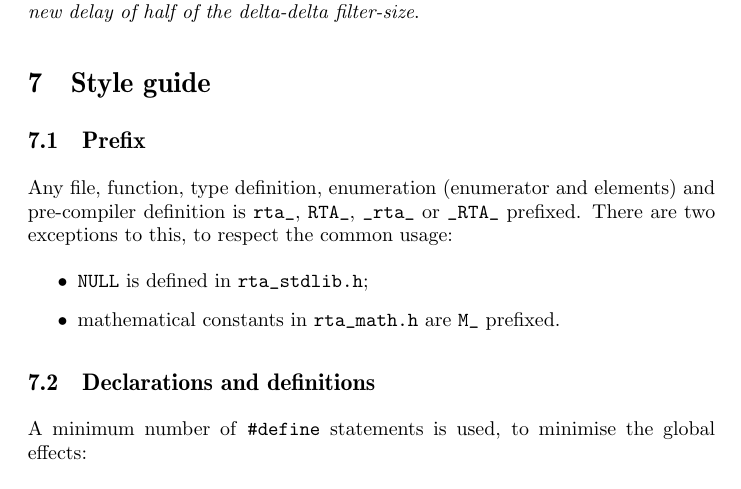
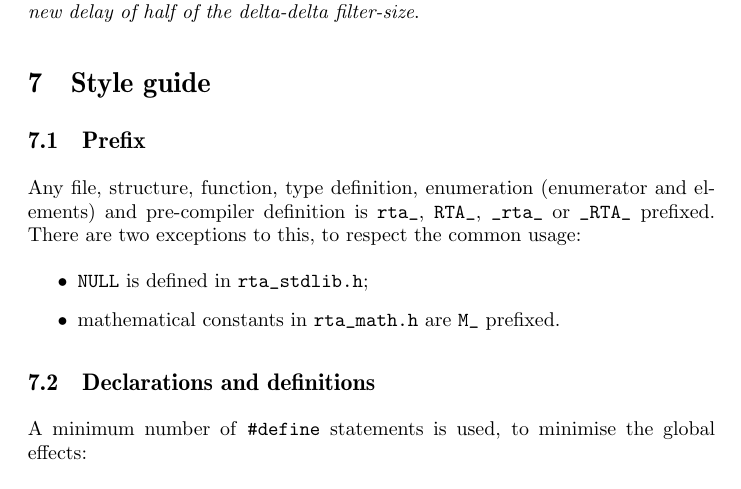
Before and after one commit to ircam-ismm/rta-lib, a LaTeX document (documentation/rta_documentation.tex): part of page 9 of 11, cut so that both start at the same text. Compiled offline with pdfLaTeX.

Commit message:
doc update

```diff
--- a/documentation/rta_documentation.tex
+++ b/documentation/rta_documentation.tex
@@ -464,10 +464,11 @@ Applying the \del\ computation again gives the \ddel\ values,
 \subsection{Prefix}
 \label{sec:prefix}
 
-Any file, function, type definition, enumeration (enumerator and
-elements) and pre-compiler definition is \texttt{rta\_},
-\texttt{RTA\_}, \texttt{\_rta\_} or \texttt{\_RTA\_} prefixed. There are
-two exceptions to this, to respect the common usage:
+Any file, structure, function, type definition, enumeration
+(enumerator and elements) and pre-compiler definition is
+\texttt{rta\_}, \texttt{RTA\_}, \texttt{\_rta\_} or \texttt{\_RTA\_}
+prefixed. There are two exceptions to this, to respect the common
+usage:
 \begin{itemize}
 \item \texttt{NULL} is defined in \texttt{rta\_stdlib.h};
 \item mathematical constants in \texttt{rta\_math.h} are \texttt{M\_}
```
Also changed, not shown: documentation/rta_documentation.pdf, 2 other files.
